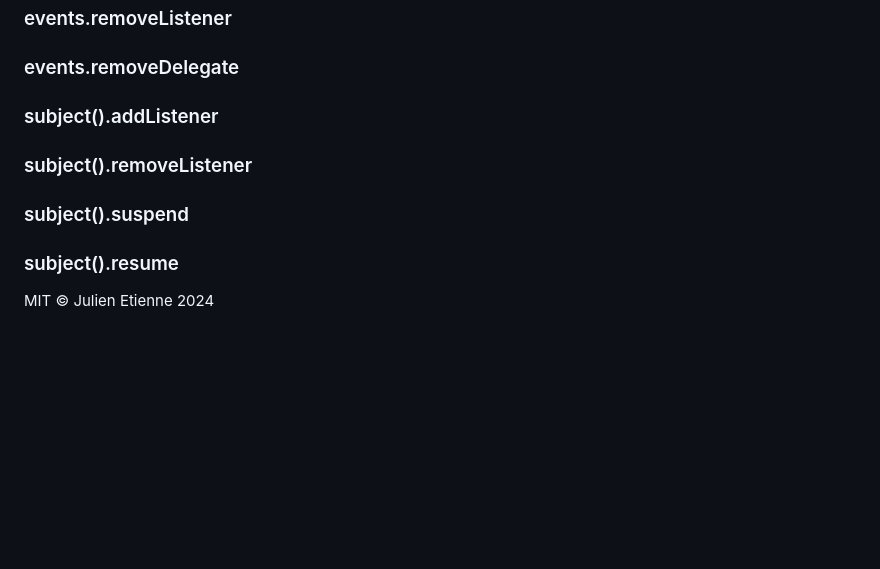
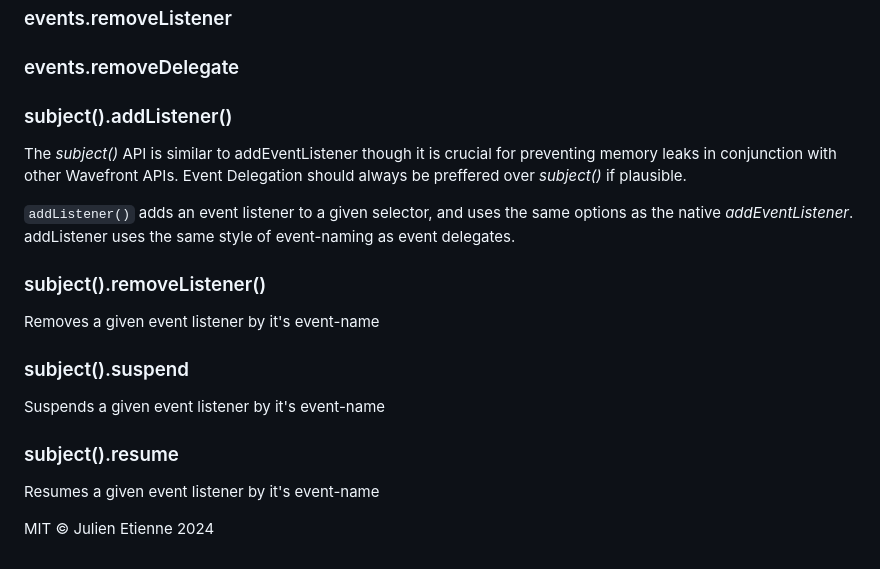
Before and after one commit to julienetie/wavefront, a Markdown page: docs/events.md, the part around the change. Drawn GitHub-style; blank space fills up the shorter version.

```diff
--- a/docs/events.md
+++ b/docs/events.md
@@ -108,12 +108,19 @@ target('click').closest('a', ({target}) => {
 
 ### events.removeDelegate
 
-### subject().addListener
+### subject().addListener()
+The _subject()_ API is similar to addEventListener though it is crucial for preventing memory leaks in conjunction with other Wavefront APIs.
+Event Delegation should always be preffered over _subject()_ if plausible.
 
-### subject().removeListener
+`addListener()` adds an event listener to a given selector, and uses the same options as the native _addEventListener_.
+addListener uses the same style of event-naming as event delegates.
+
+### subject().removeListener()
+Removes a given event listener by it's event-name
 
 ### subject().suspend
-
+Suspends a given event listener by it's event-name
 ### subject().resume
+Resumes a given event listener by it's event-name
 
 MIT © Julien Etienne 2024
```
